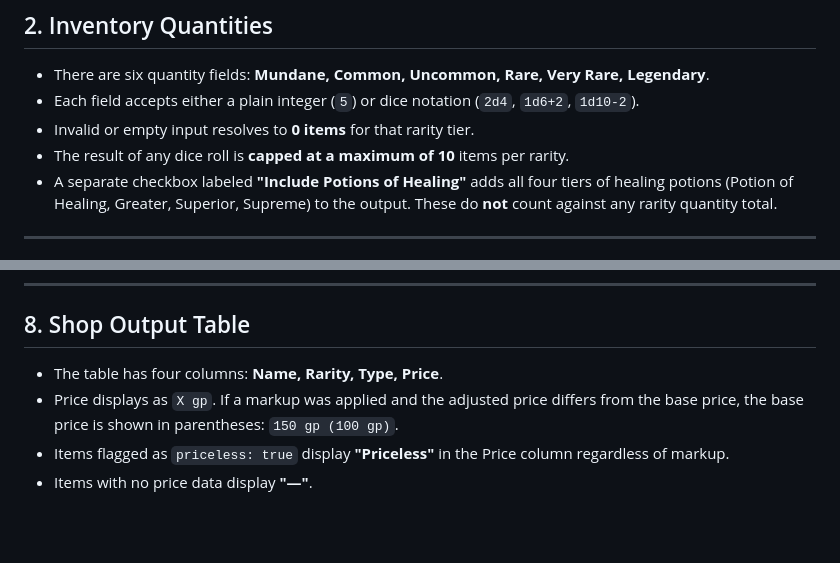
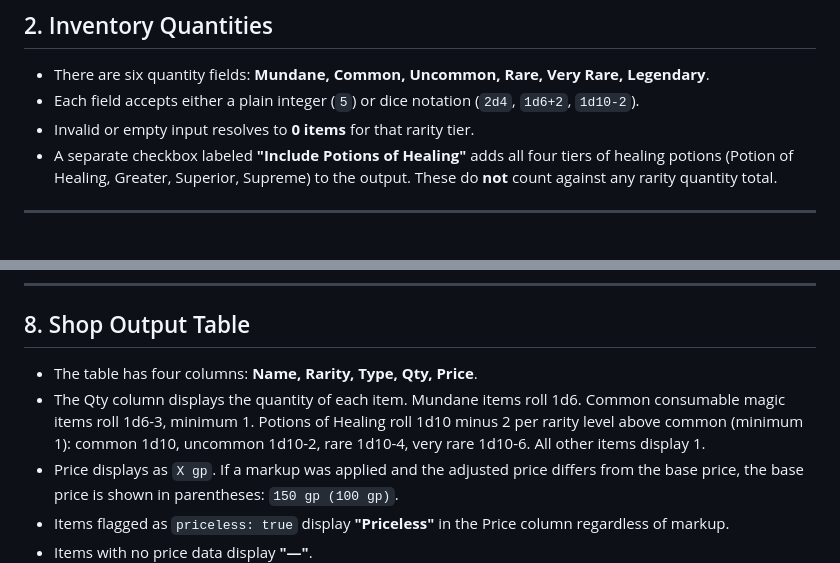
Before and after one commit to bdavis19/dirty-20, a Markdown page: FUNCTIONAL_SPEC.md, 2 parts joined by grey strips. GitHub-like rendering; blank space fills up the shorter version.

Commit message:
chore: Update functional specs: remove cap on maximum dice roll results and update shop output table to include quantity column

```diff
--- a/FUNCTIONAL_SPEC.md
+++ b/FUNCTIONAL_SPEC.md
@@ -43,7 +43,6 @@
 - There are six quantity fields: **Mundane, Common, Uncommon, Rare, Very Rare, Legendary**.
 - Each field accepts either a plain integer (`5`) or dice notation (`2d4`, `1d6+2`, `1d10-2`).
 - Invalid or empty input resolves to **0 items** for that rarity tier.
-- The result of any dice roll is **capped at a maximum of 10** items per rarity.
 - A separate checkbox labeled **"Include Potions of Healing"** adds all four tiers of healing potions (Potion of Healing, Greater, Superior, Supreme) to the output. These do **not** count against any rarity quantity total.
 
 ---
@@ -136,7 +139,8 @@
 
 ## 8. Shop Output Table
 
-- The table has four columns: **Name, Rarity, Type, Price**.
+- The table has four columns: **Name, Rarity, Type, Qty, Price**.
+- The Qty column displays the quantity of each item. Mundane items roll 1d6. Common consumable magic items roll 1d6-3, minimum 1. Potions of Healing roll 1d10 minus 2 per rarity level above common (minimum 1): common 1d10, uncommon 1d10-2, rare 1d10-4, very rare 1d10-6. All other items display 1.
 - Price displays as `X gp`. If a markup was applied and the adjusted price differs from the base price, the base price is shown in parentheses: `150 gp (100 gp)`.
 - Items flagged as `priceless: true` display **"Priceless"** in the Price column regardless of markup.
 - Items with no price data display **"—"**.
```
Also changed, not shown: other parts of FUNCTIONAL_SPEC.md (+4 -0 lines).
